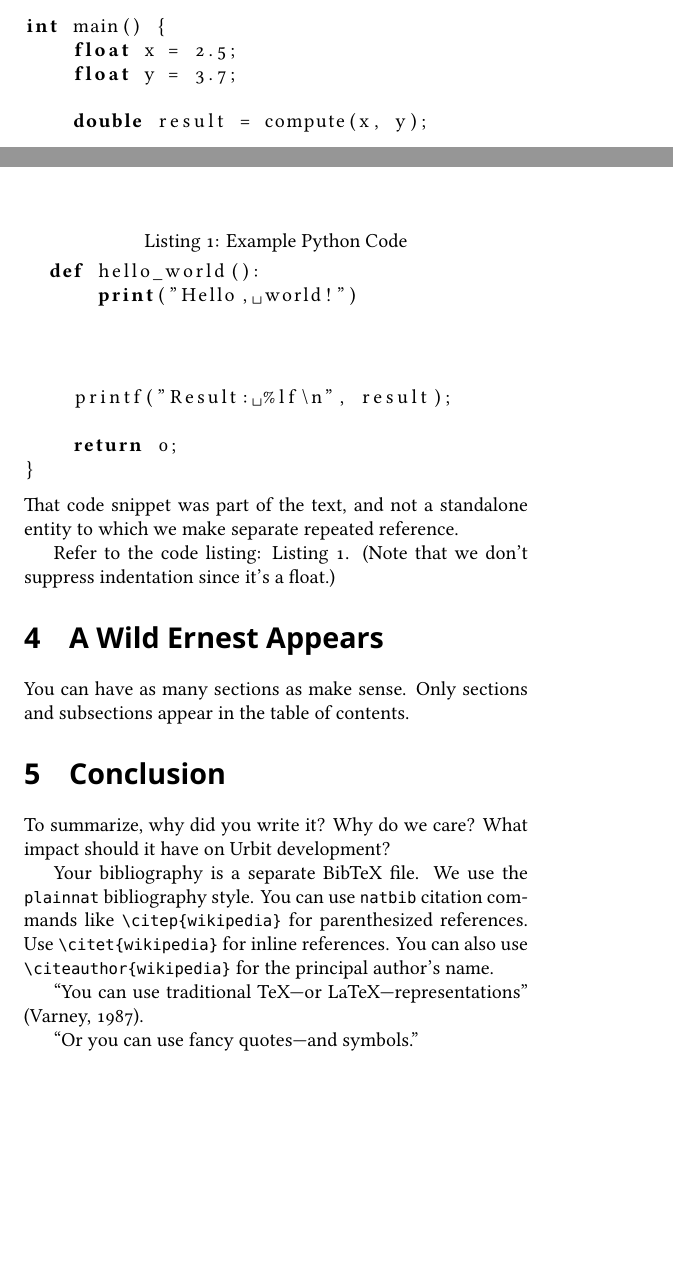
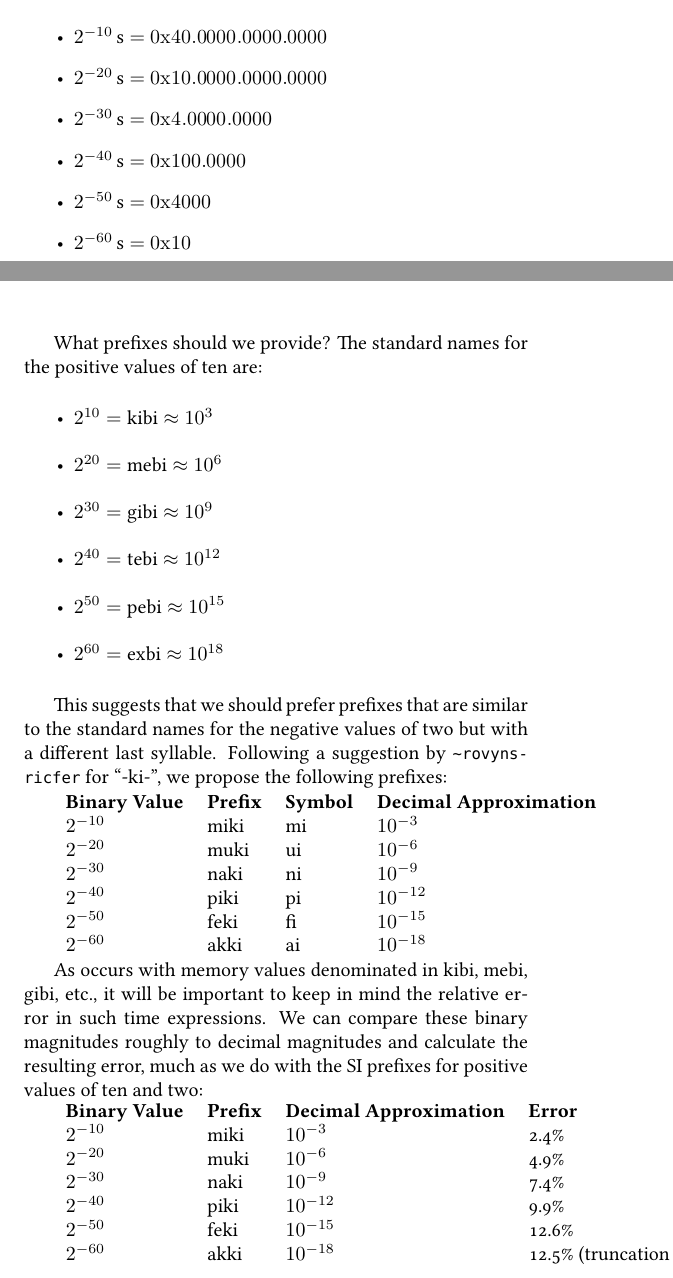
Before and after one commit to Urbit-Systems-Technical-Journal/ustj-subsecond-timing, a LaTeX paper (mss.tex): two parts of pages 2 and 3 of 4, joined at a grey line, cut at the place of the change, the shorter picture padded with empty space. Compiled offline with XeLaTeX; a missing font is replaced by an installed copy or a similar font.

Commit message:
Update mss.tex

```diff
--- a/mss.tex
+++ b/mss.tex
@@ -4,9 +4,9 @@
 
 \addbibresource{mss.bib}
 
-\newcommand{\authorname}{Ernest P. Worrell}
-\newcommand{\authorpatp}{\patp{sampel-palnet}}
-\newcommand{\affiliation}{Kamp Kikakee}
+\newcommand{\authorname}{N. E. Davis}
+\newcommand{\authorpatp}{\patp{lagrev-nocfep}}
+\newcommand{\affiliation}{Urbit Foundation}
 
 %  Make first page footer:
 \fancypagestyle{firststyle}{%
@@ -23,11 +23,11 @@
 %  Arrange subsequent pages:
 \fancyhf{}
 \fancyhead[LE]{{\urbitfont Urbit Systems Technical Journal}}
-\fancyhead[RO]{Floating-Point Arithmetic on Deterministic Systems}
+\fancyhead[RO]{Subsecond Intervals}
 \fancyfoot[LE,RO]{\thepage}
 
 %%MANUSCRIPT
-\title{Ernest Goes to Mars:  An Enquiry into the Foundations of Artificial Stupidity}
+\title{A Note on Subsecond Base-2 Time Intervals}
 \author{\authorname~\authorpatp \\ \affiliation}
 \date{}
 
@@ -64 +74,3 @@ Mark \texttt{\textbackslash noindent} in paragraphs that continue the thought of
 
+Urbit time can therefore be more exactly expressed in terms of binary fractions of a second rather than decimal fractions of a second.  However, while there are established expressions for powers of two that are close to positive powers of ten \citep{WikipediaByte}, there are no expressions for powers of two close to negative powers of ten.  We would like to introduce such a scheme for convenience in Urbit time.
+% WikipediaByte https://en.wikipedia.org/wiki/Byte#Multiple-byte_units
@@ -66,52 +77,50 @@ Mark \texttt{\textbackslash noindent} in paragraphs that continue the thought of
 
-Oftentimes you will then turn to exploring how Urbit or closely related systems like Nockchain have approached or considered a problem.  You can look at a PR like \citetpr{urbit_urbit_6891}.
+\begin{itemize}
+  \item $2^{-10} \,\textrm{s} = \mathtt{0x40.0000.0000.0000}$
+  \item $2^{-20} \,\textrm{s} = \mathtt{0x10.0000.0000.0000}$
+  \item $2^{-30} \,\textrm{s} = \mathtt{0x4.0000.0000}$
+  \item $2^{-40} \,\textrm{s} = \mathtt{0x100.0000}$
+  \item $2^{-50} \,\textrm{s} = \mathtt{0x4000}$
+  \item $2^{-60} \,\textrm{s} = \mathtt{0x10}$
+\end{itemize}
 
-\lstset{language=C}
-\begin{lstlisting}
-#include <stdio.h>
+What prefixes should we provide?  The standard names for the positive values of ten are:
 
-double compute(float a, float b) {
-    return a * a + b * b;
-}
+\begin{itemize}
+  \item $2^{10} = \textrm{kibi} \approx 10^{3}$
+  \item $2^{20} = \textrm{mebi} \approx 10^{6}$
+  \item $2^{30} = \textrm{gibi} \approx 10^{9}$
+  \item $2^{40} = \textrm{tebi} \approx 10^{12}$
+  \item $2^{50} = \textrm{pebi} \approx 10^{15}$
+  \item $2^{60} = \textrm{exbi} \approx 10^{18}$
+\end{itemize}
 
-int main() {
-    float x = 2.5;
-    float y = 3.7;
+This suggests that we should prefer prefixes that are similar to the standard names for the negative values of two but with a different last syllable.  Following a suggestion by \patp{rovyns-ricfer} for “-ki-”, we propose the following prefixes:
 
-    double result = compute(x, y);
+\begin{tabular}{llll}
+  \textbf{Binary Value} & \textbf{Prefix} & \textbf{Symbol} & \textbf{Decimal Approximation} \\
+  $2^{-10}$ & miki & mi & $10^{-3}$ \\
+  $2^{-20}$ & muki & ui & $10^{-6}$ \\
+  $2^{-30}$ & naki & ni & $10^{-9}$ \\
+  $2^{-40}$ & piki & pi & $10^{-12}$ \\
+  $2^{-50}$ & feki & fi & $10^{-15}$ \\
+  $2^{-60}$ & akki & ai & $10^{-18}$ \\
+\end{tabular}
 
-    printf("Result: %lf\n", result);
+As occurs with memory values denominated in kibi, mebi, gibi, etc., it will be important to keep in mind the relative error in such time expressions.  We can compare these binary magnitudes roughly to decimal magnitudes and calculate the resulting error, much as we do with the SI prefixes for positive values of ten and two:
 
-    return 0;
-}
-\end{lstlisting}
+\begin{tabular}{llll}
+  \textbf{Binary Value} & \textbf{Prefix} & \textbf{Decimal Approximation} & \textbf{Error} \\
+  $2^{-10}$ & miki & $10^{-3}$ & 2.4\% \\
+  $2^{-20}$ & muki & $10^{-6}$ & 4.9\% \\
+  $2^{-30}$ & naki & $10^{-9}$ & 7.4\% \\
+  $2^{-40}$ & piki & $10^{-12}$ & 9.9\% \\
+  $2^{-50}$ & feki & $10^{-15}$ & 12.6\% \\
+  $2^{-60}$ & akki & $10^{-18}$ & 12.5\% (truncation error) \\
+\end{tabular}
 
-\noindent
-That code snippet was part of the text, and not a standalone entity to which we make separate repeated reference.
+We trust that the existing ability to express subsecond intervals in Urbit time will continue to prove useful, and furthermore that the proposed prefixes will be helpful in promoting legibility and accuracy.
 
-\begin{figure}
-  \begin{lstlisting}[language=Python, caption={Example Python Code}, label={lst:example}]
-  def hello_world():
-      print("Hello, world!")
-  \end{lstlisting}
-\end{figure}
-
-Refer to the code listing: Listing~\ref{lst:example}.  (Note that we don't suppress indentation since it's a float.)
-
-
-\section{A Wild Ernest Appears}
-
-You can have as many sections as make sense.  Only sections and subsections appear in the table of contents.
-
-\section{Conclusion}
-
-To summarize, why did you write it?  Why do we care?  What impact should it have on Urbit development?
-
-Your bibliography is a separate BibTeX file.  We use the \texttt{plainnat} bibliography style.  You can use \texttt{natbib} citation commands like \texttt{\textbackslash citep\{wikipedia\}} for parenthesized references.  Use \texttt{\textbackslash citet\{wikipedia\}} for inline references.  You can also use \texttt{\textbackslash citeauthor\{wikipedia\}} for the principal author's name.
-
-``You can use traditional TeX---or LaTeX---representations'' \citep{Varney1987}.
-
-“Or you can use fancy quotes—and symbols.”
-
+\selectlanguage{USenglish}
 \printbibliography
 \end{document}
```
Also changed, not shown: mss.tex (33 more changed lines).
